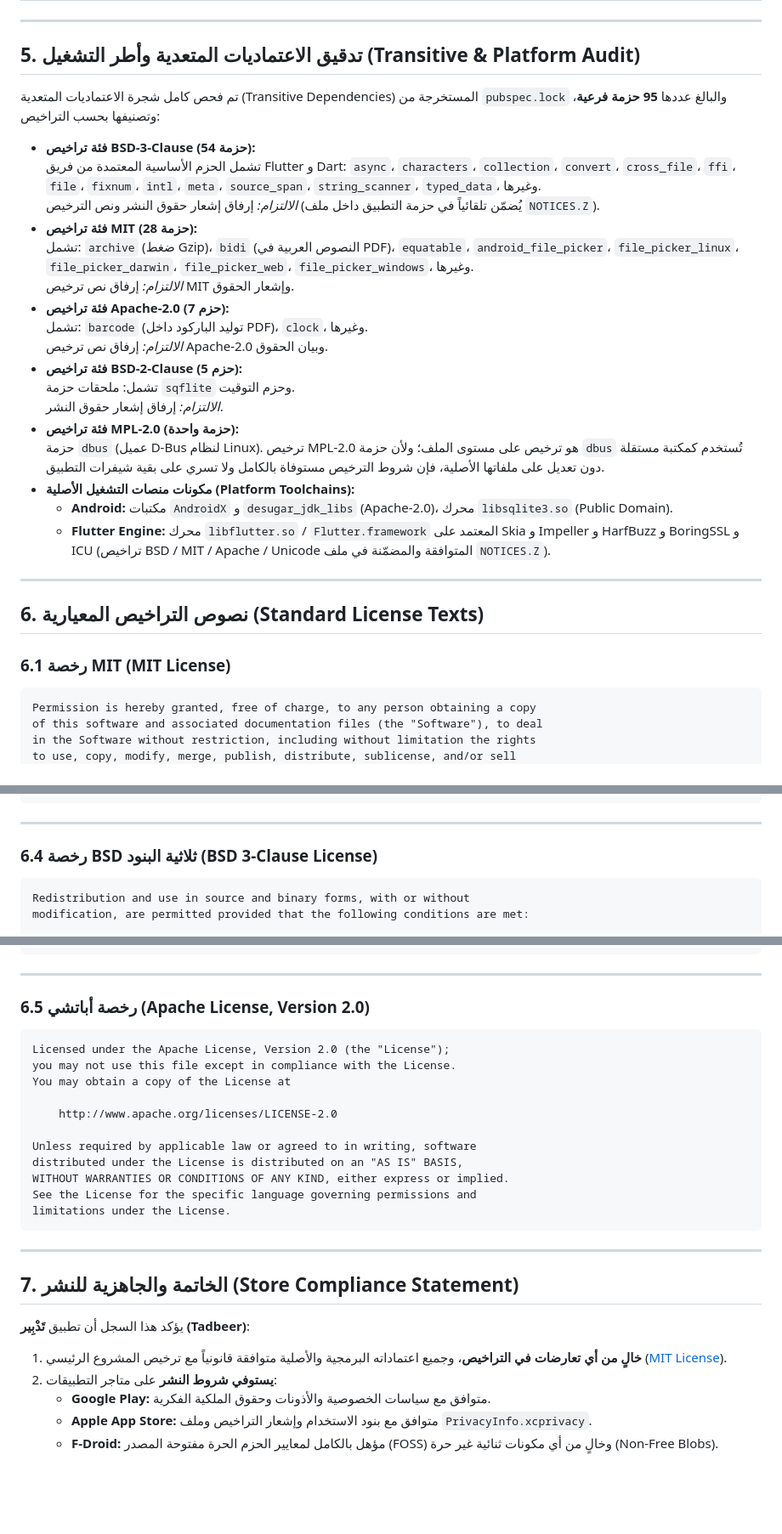
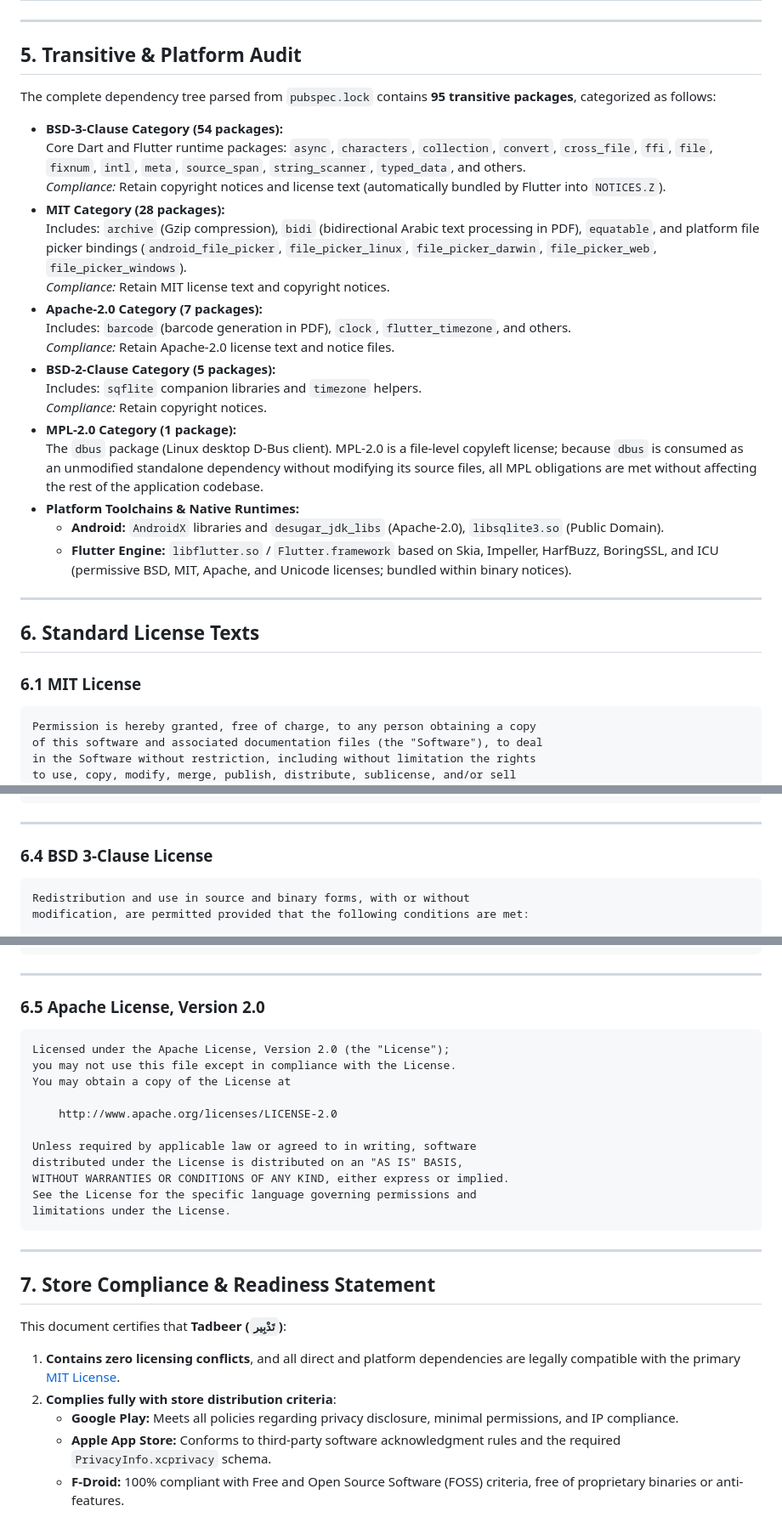
Before and after one commit to Abdullah-Alshami/Tadbeer, a Markdown page: THIRD_PARTY_NOTICES.md, 3 parts joined by grey strips. Shown at 85% size. Rendered like a GitHub page; blank space fills up the shorter version.

````diff
--- a/THIRD_PARTY_NOTICES.md
+++ b/THIRD_PARTY_NOTICES.md
@@ -76,33 +76,33 @@
 
 ---
 
-## 5. تدقيق الاعتماديات المتعدية وأطر التشغيل (Transitive & Platform Audit)
+## 5. Transitive & Platform Audit
 
-تم فحص كامل شجرة الاعتماديات المتعدية (Transitive Dependencies) المستخرجة من `pubspec.lock` والبالغ عددها **95 حزمة فرعية**، وتصنيفها بحسب التراخيص:
+The complete dependency tree parsed from `pubspec.lock` contains **95 transitive packages**, categorized as follows:
 
-- **فئة تراخيص BSD-3-Clause (54 حزمة):**
-  تشمل الحزم الأساسية المعتمدة من فريق Flutter و Dart: `async`، `characters`، `collection`، `convert`، `cross_file`، `ffi`، `file`، `fixnum`، `intl`، `meta`، `source_span`، `string_scanner`، `typed_data`، وغيرها.
-  *الالتزام:* إرفاق إشعار حقوق النشر ونص الترخيص (يُضمّن تلقائياً في حزمة التطبيق داخل ملف `NOTICES.Z`).
-- **فئة تراخيص MIT (28 حزمة):**
-  تشمل: `archive` (ضغط Gzip)، `bidi` (النصوص العربية في PDF)، `equatable`، `android_file_picker`، `file_picker_linux`، `file_picker_darwin`، `file_picker_web`، `file_picker_windows`، وغيرها.
-  *الالتزام:* إرفاق نص ترخيص MIT وإشعار الحقوق.
-- **فئة تراخيص Apache-2.0 (7 حزم):**
-  تشمل: `barcode` (توليد الباركود داخل PDF)، `clock`، وغيرها.
-  *الالتزام:* إرفاق نص ترخيص Apache-2.0 وبيان الحقوق.
-- **فئة تراخيص BSD-2-Clause (5 حزم):**
-  تشمل: ملحقات حزمة `sqflite` وحزم التوقيت.
-  *الالتزام:* إرفاق إشعار حقوق النشر.
-- **فئة تراخيص MPL-2.0 (حزمة واحدة):**
-  حزمة `dbus` (عميل D-Bus لنظام Linux). ترخيص MPL-2.0 هو ترخيص على مستوى الملف؛ ولأن حزمة `dbus` تُستخدم كمكتبة مستقلة دون تعديل على ملفاتها الأصلية، فإن شروط الترخيص مستوفاة بالكامل ولا تسري على بقية شيفرات التطبيق.
-- **مكونات منصات التشغيل الأصلية (Platform Toolchains):**
-  - **Android:** مكتبات `AndroidX` و `desugar_jdk_libs` (Apache-2.0)، محرك `libsqlite3.so` (Public Domain).
-  - **Flutter Engine:** محرك `libflutter.so` / `Flutter.framework` المعتمد على Skia و Impeller و HarfBuzz و BoringSSL و ICU (تراخيص BSD / MIT / Apache / Unicode المتوافقة والمضمّنة في ملف `NOTICES.Z`).
+- **BSD-3-Clause Category (54 packages):**
+  Core Dart and Flutter runtime packages: `async`, `characters`, `collection`, `convert`, `cross_file`, `ffi`, `file`, `fixnum`, `intl`, `meta`, `source_span`, `string_scanner`, `typed_data`, and others.
+  *Compliance:* Retain copyright notices and license text (automatically bundled by Flutter into `NOTICES.Z`).
+- **MIT Category (28 packages):**
+  Includes: `archive` (Gzip compression), `bidi` (bidirectional Arabic text processing in PDF), `equatable`, and platform file picker bindings (`android_file_picker`, `file_picker_linux`, `file_picker_darwin`, `file_picker_web`, `file_picker_windows`).
+  *Compliance:* Retain MIT license text and copyright notices.
+- **Apache-2.0 Category (7 packages):**
+  Includes: `barcode` (barcode generation in PDF), `clock`, `flutter_timezone`, and others.
+  *Compliance:* Retain Apache-2.0 license text and notice files.
+- **BSD-2-Clause Category (5 packages):**
+  Includes: `sqflite` companion libraries and `timezone` helpers.
+  *Compliance:* Retain copyright notices.
+- **MPL-2.0 Category (1 package):**
+  The `dbus` package (Linux desktop D-Bus client). MPL-2.0 is a file-level copyleft license; because `dbus` is consumed as an unmodified standalone dependency without modifying its source files, all MPL obligations are met without affecting the rest of the application codebase.
+- **Platform Toolchains & Native Runtimes:**
+  - **Android:** `AndroidX` libraries and `desugar_jdk_libs` (Apache-2.0), `libsqlite3.so` (Public Domain).
+  - **Flutter Engine:** `libflutter.so` / `Flutter.framework` based on Skia, Impeller, HarfBuzz, BoringSSL, and ICU (permissive BSD, MIT, Apache, and Unicode licenses; bundled within binary notices).
 
 ---
 
-## 6. نصوص التراخيص المعيارية (Standard License Texts)
+## 6. Standard License Texts
 
-### 6.1 رخصة MIT (MIT License)
+### 6.1 MIT License
 ```text
 Permission is hereby granted, free of charge, to any person obtaining a copy
 of this software and associated documentation files (the "Software"), to deal
@@ -184,7 +184,7 @@ under verification of authenticity by the Tanzil Project (https://tanzil.net).
 
 ---
 
-### 6.4 رخصة BSD ثلاثية البنود (BSD 3-Clause License)
+### 6.4 BSD 3-Clause License
 ```text
 Redistribution and use in source and binary forms, with or without
 modification, are permitted provided that the following conditions are met:
@@ -212,7 +212,7 @@ OF THIS SOFTWARE, EVEN IF ADVISED OF THE POSSIBILITY OF SUCH DAMAGE.
 
 ---
 
-### 6.5 رخصة أباتشي (Apache License, Version 2.0)
+### 6.5 Apache License, Version 2.0
 ```text
 Licensed under the Apache License, Version 2.0 (the "License");
 you may not use this file except in compliance with the License.
@@ -229,11 +229,11 @@ limitations under the License.
 
 ---
 
-## 7. الخاتمة والجاهزية للنشر (Store Compliance Statement)
+## 7. Store Compliance & Readiness Statement
 
-يؤكد هذا السجل أن تطبيق **تَدْبِير (Tadbeer)**:
-1. **خالٍ من أي تعارضات في التراخيص**، وجميع اعتماداته البرمجية والأصلية متوافقة قانونياً مع ترخيص المشروع الرئيسي ([MIT License](LICENSE)).
-2. **يستوفي شروط النشر** على متاجر التطبيقات:
-   - **Google Play:** متوافق مع سياسات الخصوصية والأذونات وحقوق الملكية الفكرية.
-   - **Apple App Store:** متوافق مع بنود الاستخدام وإشعار التراخيص وملف `PrivacyInfo.xcprivacy`.
-   - **F-Droid:** مؤهل بالكامل لمعايير الحزم الحرة مفتوحة المصدر (FOSS) وخالٍ من أي مكونات ثنائية غير حرة (Non-Free Blobs).
+This document certifies that **Tadbeer (`تَدْبِير`)**:
+1. **Contains zero licensing conflicts**, and all direct and platform dependencies are legally compatible with the primary [MIT License](LICENSE).
+2. **Complies fully with store distribution criteria**:
+   - **Google Play:** Meets all policies regarding privacy disclosure, minimal permissions, and IP compliance.
+   - **Apple App Store:** Conforms to third-party software acknowledgment rules and the required `PrivacyInfo.xcprivacy` schema.
+   - **F-Droid:** 100% compliant with Free and Open Source Software (FOSS) criteria, free of proprietary binaries or anti-features.
````
Also changed, not shown: other parts of THIRD_PARTY_NOTICES.md (+54 -54 lines), ATTRIBUTION.md (+24 -24 lines).
